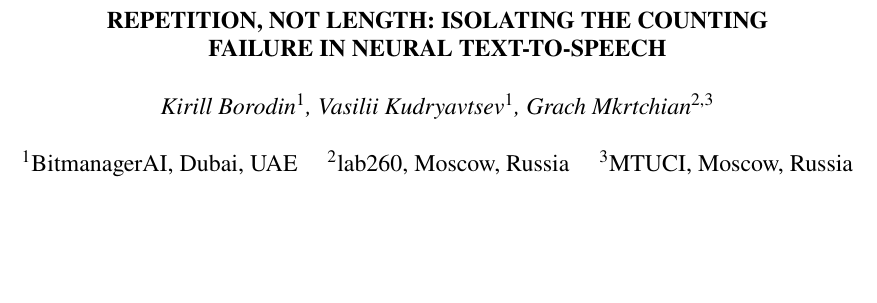
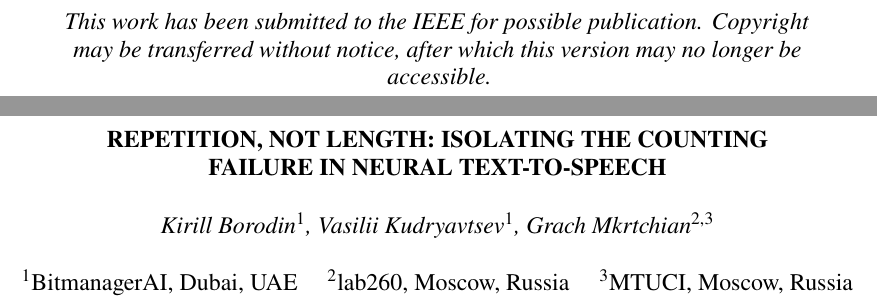
Before and after one commit to lab260ru/icassp_antispoofing, a LaTeX paper (paper/arxiv/main.tex): part of page 1 of 20 before the commit and two parts of pages 1 and 2 of 21 after it, the two joined at a grey line, cut at the place of the change, the shorter picture padded with empty space. Compiled offline with pdfLaTeX.

Commit message:
arxiv: IEEE preprint-notice cover page
The required pre-acceptance statement ("This work has been submitted
to the IEEE for possible publication...") now stands alone on page 1,
ahead of the paper, where IEEE wants it on the first screen a reader
sees. Implemented in the arXiv adaptations block so the ICASSP source
below it stays verbatim; to be replaced by the IEEE copyright notice
upon acceptance. 21 pages. arxiv.zip regenerated and verified to
compile standalone.

Co-Authored-By: Claude Fable 5 <noreply@anthropic.com>
Claude-Session: https://claude.ai/code/session_0145EC8tFThZjxEshLRdDcbU

```diff
--- a/paper/arxiv/main.tex
+++ b/paper/arxiv/main.tex
@@ -53,3 +61,14 @@
+  \vspace*{\fill}
+  \begin{center}
+    \parbox{0.75\textwidth}{\centering\large\itshape
+      This work has been submitted to the IEEE for possible publication.
+      Copyright may be transferred without notice, after which this version
+      may no longer be accessible.}
+  \end{center}
+  \vspace*{\fill}
+  \clearpage
+  \twocolumn
+}
 
 \setlength{\abovedisplayskip}{4pt}
 \setlength{\belowdisplayskip}{4pt}
```
Also changed, not shown: paper/arxiv/main.tex (12 more changed lines), 2 other files.
